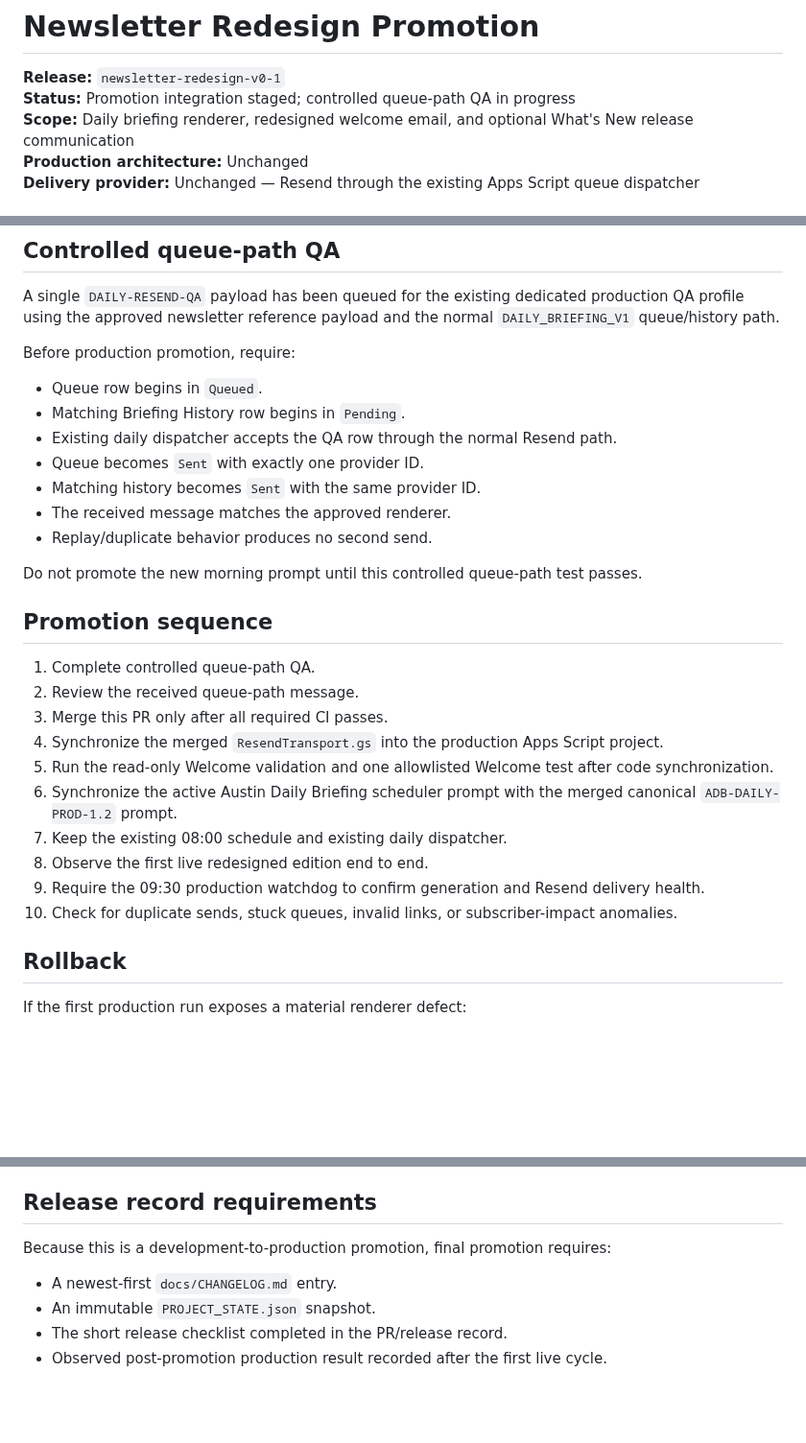
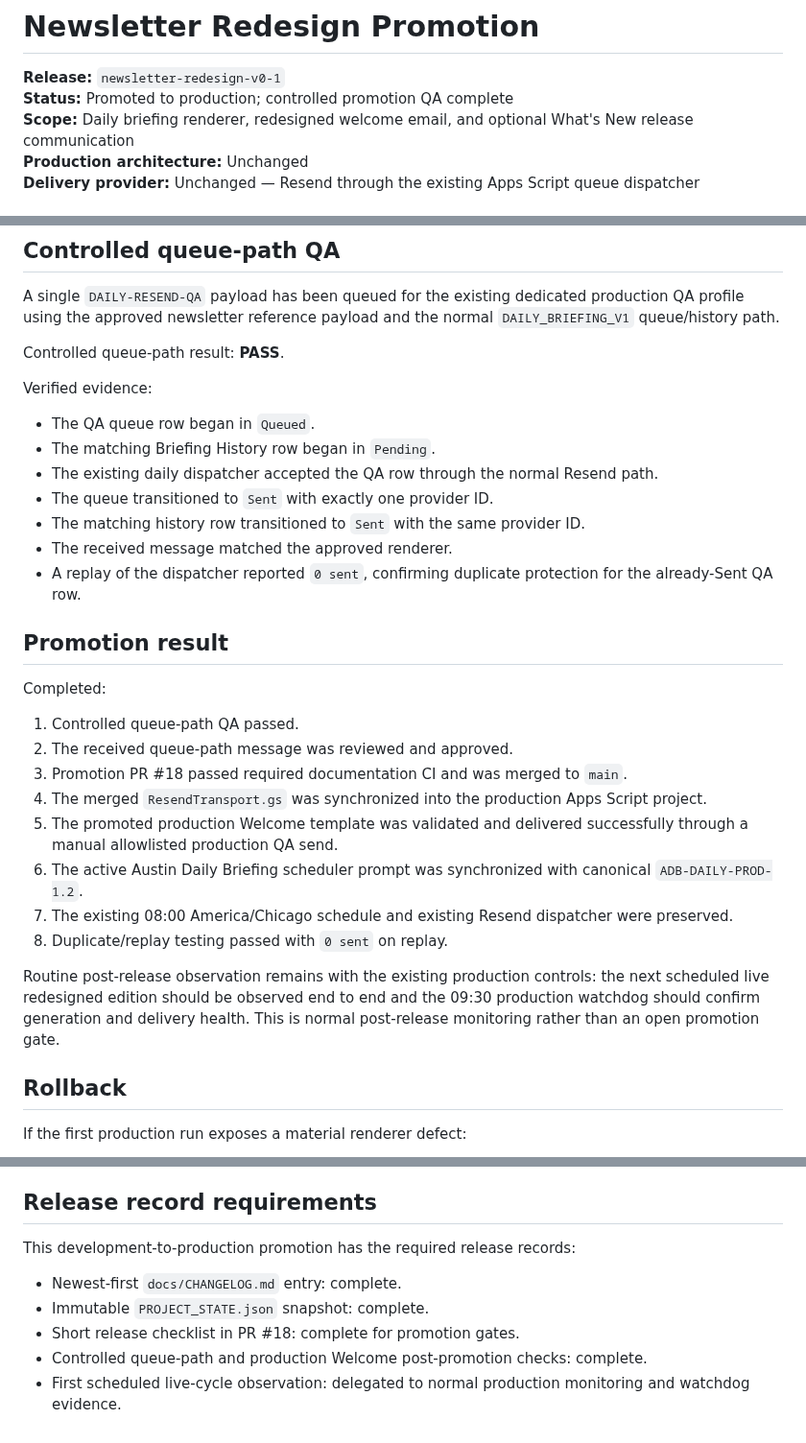
Before and after one commit to Flexiblefabric/austin-daily-briefing, a Markdown page: docs/newsletter-redesign-promotion.md, 3 parts joined by grey strips. Shown at 96% size. GitHub-like rendering; blank space fills up the shorter version.

Commit message:
Close out newsletter redesign promotion

```diff
--- a/docs/newsletter-redesign-promotion.md
+++ b/docs/newsletter-redesign-promotion.md
@@ -1,7 +1,7 @@
 # Newsletter Redesign Promotion
 
 **Release:** `newsletter-redesign-v0-1`
-**Status:** Promotion integration staged; controlled queue-path QA in progress
+**Status:** Promoted to production; controlled promotion QA complete
 **Scope:** Daily briefing renderer, redesigned welcome email, and optional What's New release communication
 **Production architecture:** Unchanged
 **Delivery provider:** Unchanged — Resend through the existing Apps Script queue dispatcher
@@ -70,30 +70,32 @@ No trigger, delivery mode, API credential, or subscriber-processing change is pa
 
 A single `DAILY-RESEND-QA` payload has been queued for the existing dedicated production QA profile using the approved newsletter reference payload and the normal `DAILY_BRIEFING_V1` queue/history path.
 
-Before production promotion, require:
+Controlled queue-path result: **PASS**.
 
-- Queue row begins in `Queued`.
-- Matching Briefing History row begins in `Pending`.
-- Existing daily dispatcher accepts the QA row through the normal Resend path.
-- Queue becomes `Sent` with exactly one provider ID.
-- Matching history becomes `Sent` with the same provider ID.
-- The received message matches the approved renderer.
-- Replay/duplicate behavior produces no second send.
+Verified evidence:
 
-Do not promote the new morning prompt until this controlled queue-path test passes.
+- The QA queue row began in `Queued`.
+- The matching Briefing History row began in `Pending`.
+- The existing daily dispatcher accepted the QA row through the normal Resend path.
+- The queue transitioned to `Sent` with exactly one provider ID.
+- The matching history row transitioned to `Sent` with the same provider ID.
+- The received message matched the approved renderer.
+- A replay of the dispatcher reported `0 sent`, confirming duplicate protection for the already-Sent QA row.
 
-## Promotion sequence
+## Promotion result
 
-1. Complete controlled queue-path QA.
-2. Review the received queue-path message.
-3. Merge this PR only after all required CI passes.
-4. Synchronize the merged `ResendTransport.gs` into the production Apps Script project.
-5. Run the read-only Welcome validation and one allowlisted Welcome test after code synchronization.
-6. Synchronize the active Austin Daily Briefing scheduler prompt with the merged canonical `ADB-DAILY-PROD-1.2` prompt.
-7. Keep the existing 08:00 schedule and existing daily dispatcher.
-8. Observe the first live redesigned edition end to end.
-9. Require the 09:30 production watchdog to confirm generation and Resend delivery health.
-10. Check for duplicate sends, stuck queues, invalid links, or subscriber-impact anomalies.
+Completed:
+
+1. Controlled queue-path QA passed.
+2. The received queue-path message was reviewed and approved.
+3. Promotion PR #18 passed required documentation CI and was merged to `main`.
+4. The merged `ResendTransport.gs` was synchronized into the production Apps Script project.
+5. The promoted production Welcome template was validated and delivered successfully through a manual allowlisted production QA send.
+6. The active Austin Daily Briefing scheduler prompt was synchronized with canonical `ADB-DAILY-PROD-1.2`.
+7. The existing 08:00 America/Chicago schedule and existing Resend dispatcher were preserved.
+8. Duplicate/replay testing passed with `0 sent` on replay.
+
+Routine post-release observation remains with the existing production controls: the next scheduled live redesigned edition should be observed end to end and the 09:30 production watchdog should confirm generation and delivery health. This is normal post-release monitoring rather than an open promotion gate.
 
 ## Rollback
 
@@ -106,9 +108,10 @@ If the first production run exposes a material renderer defect:
 
 ## Release record requirements
 
-Because this is a development-to-production promotion, final promotion requires:
+This development-to-production promotion has the required release records:
 
-- A newest-first `docs/CHANGELOG.md` entry.
-- An immutable `PROJECT_STATE.json` snapshot.
-- The short release checklist completed in the PR/release record.
-- Observed post-promotion production result recorded after the first live cycle.
+- Newest-first `docs/CHANGELOG.md` entry: complete.
+- Immutable `PROJECT_STATE.json` snapshot: complete.
+- Short release checklist in PR #18: complete for promotion gates.
+- Controlled queue-path and production Welcome post-promotion checks: complete.
+- First scheduled live-cycle observation: delegated to normal production monitoring and watchdog evidence.
```
